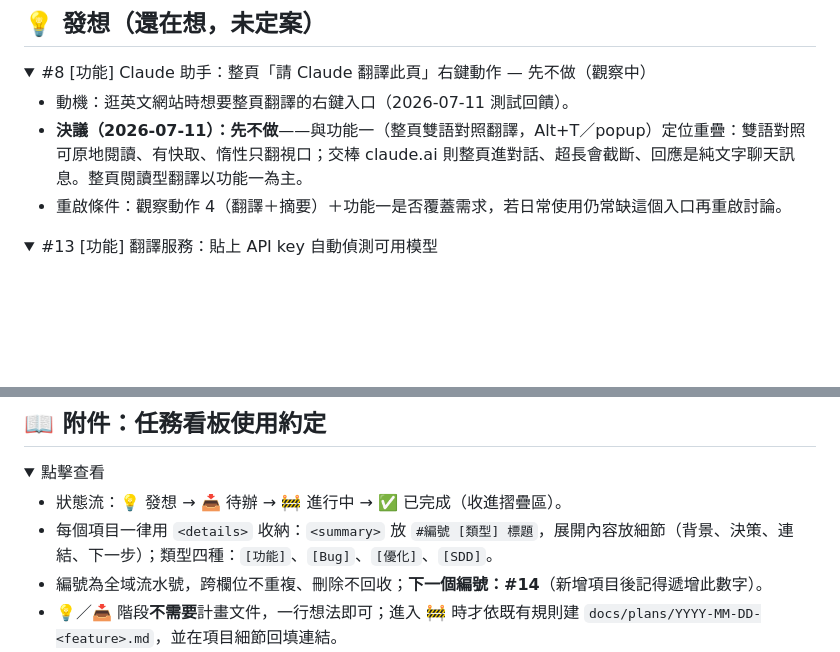
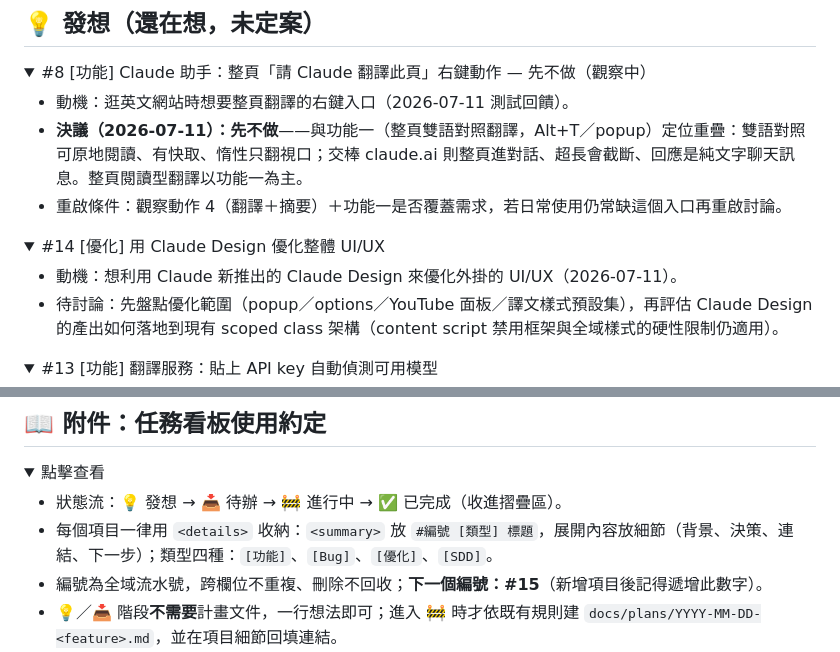
Before and after one commit to chiawen81/MyAI-chrome-extension, a Markdown page: docs/BOARD.md, 2 parts joined by grey strips. Rendered like a GitHub page; folded sections open; blank space fills up the shorter version.

Commit message:
docs: 看板新增 #14「用 Claude Design 優化整體 UI/UX」
1. 任務看板（BOARD.md）
  (1) 💡 發想區新增 #14：想用 Claude Design 優化外掛 UI/UX，細節記動機與待討論點（優化範圍盤點、產出如何配合 content script 禁框架／scoped class 限制）
  (2) 使用約定的下一個編號遞增為 #15

Co-Authored-By: Claude Fable 5 <noreply@anthropic.com>

```diff
--- a/docs/BOARD.md
+++ b/docs/BOARD.md
@@ -10,6 +10,14 @@
 - 動機：逛英文網站時想要整頁翻譯的右鍵入口（2026-07-11 測試回饋）。
 - **決議（2026-07-11）：先不做**——與功能一（整頁雙語對照翻譯，Alt+T／popup）定位重疊：雙語對照可原地閱讀、有快取、惰性只翻視口；交棒 claude.ai 則整頁進對話、超長會截斷、回應是純文字聊天訊息。整頁閱讀型翻譯以功能一為主。
 - 重啟條件：觀察動作 4（翻譯＋摘要）＋功能一是否覆蓋需求，若日常使用仍常缺這個入口再重啟討論。
+
+</details>
+
+<details>
+<summary>#14 [優化] 用 Claude Design 優化整體 UI/UX</summary>
+
+- 動機：想利用 Claude 新推出的 Claude Design 來優化外掛的 UI/UX（2026-07-11）。
+- 待討論：先盤點優化範圍（popup／options／YouTube 面板／譯文樣式預設集），再評估 Claude Design 的產出如何落地到現有 scoped class 架構（content script 禁用框架與全域樣式的硬性限制仍適用）。
 
 </details>
 
@@ -104,7 +112,7 @@ _（空）_
 
 - 狀態流：💡 發想 → 📥 待辦 → 🚧 進行中 → ✅ 已完成（收進摺疊區）。
 - 每個項目一律用 `<details>` 收納：`<summary>` 放 `#編號 [類型] 標題`，展開內容放細節（背景、決策、連結、下一步）；類型四種：`[功能]`、`[Bug]`、`[優化]`、`[SDD]`。
-- 編號為全域流水號，跨欄位不重複、刪除不回收；**下一個編號：#14**（新增項目後記得遞增此數字）。
+- 編號為全域流水號，跨欄位不重複、刪除不回收；**下一個編號：#15**（新增項目後記得遞增此數字）。
 - 💡／📥 階段**不需要**計畫文件，一行想法即可；進入 🚧 時才依既有規則建 `docs/plans/YYYY-MM-DD-<feature>.md`，並在項目細節回填連結。
 - 完成時照既有流程（計畫歸檔＋CHANGELOG），看板項目移到 ✅ 摺疊區、收成一行、前面加完成日期；細節看 CHANGELOG 與歸檔計畫，這裡只留索引。
 - 項目有任何**決策結論**（做／不做／擱置／方向調整）時，當下就回寫到項目細節（日期＋結論），`<summary>` 同步標註狀態——決策只留在對話紀錄等於沒記。
```
